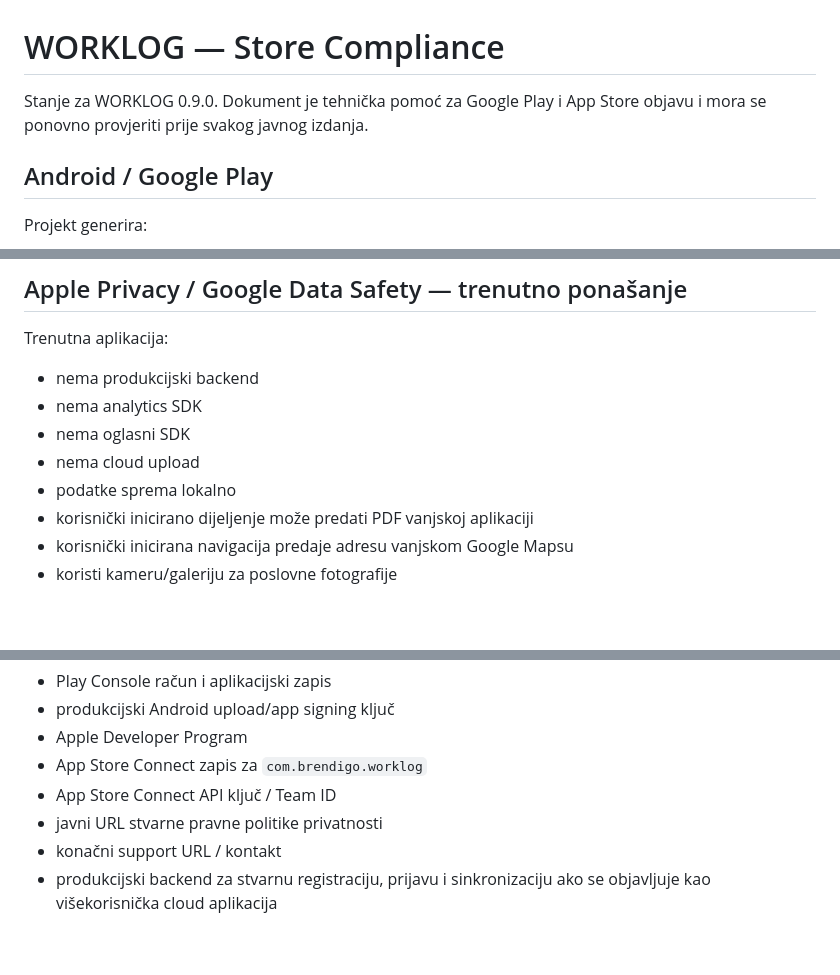
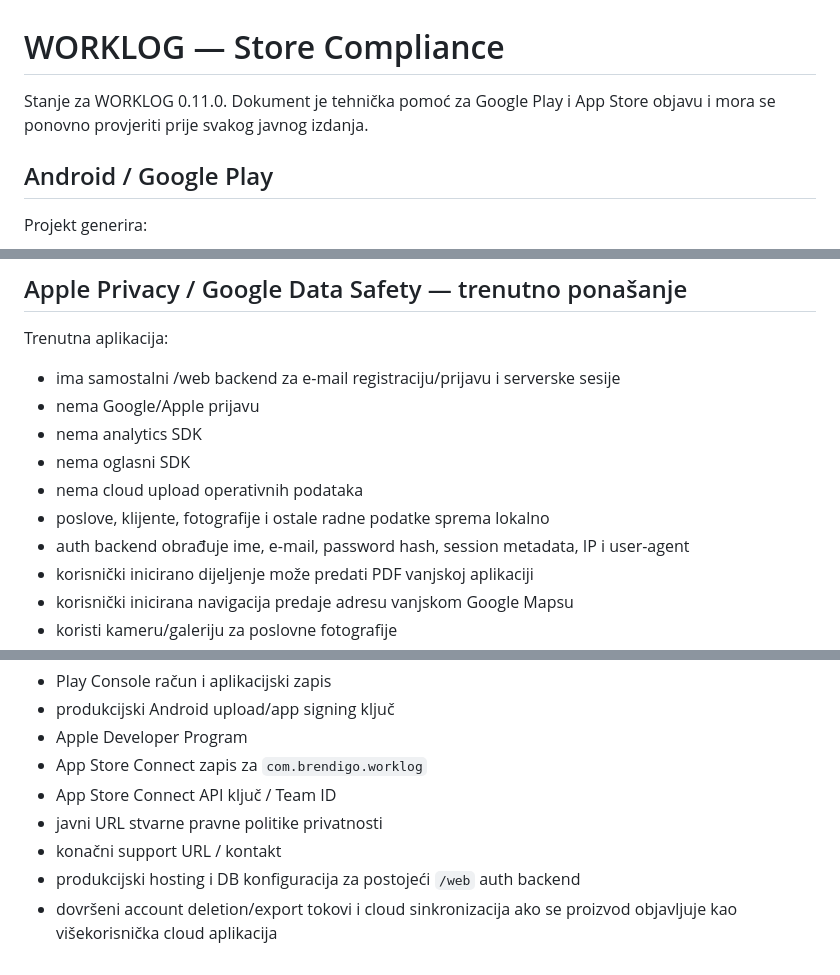
Before and after one commit to bren-wp/WORKLOG, a Markdown page: docs/STORE-COMPLIANCE.md, 3 parts joined by grey strips. Drawn GitHub-style; blank space fills up the shorter version.

Commit message:
docs: uskladi store compliance s auth backendom

```diff
--- a/docs/STORE-COMPLIANCE.md
+++ b/docs/STORE-COMPLIANCE.md
@@ -1,6 +1,6 @@
 # WORKLOG — Store Compliance
 
-Stanje za WORKLOG 0.9.0. Dokument je tehnička pomoć za Google Play i App Store objavu i mora se ponovno provjeriti prije svakog javnog izdanja.
+Stanje za WORKLOG 0.11.0. Dokument je tehnička pomoć za Google Play i App Store objavu i mora se ponovno provjeriti prije svakog javnog izdanja.
 
 ## Android / Google Play
 
@@ -85,11 +85,13 @@ Bez tih podataka WORKLOG ne tvrdi da ima potpisani IPA.
 
 Trenutna aplikacija:
 
-- nema produkcijski backend
+- ima samostalni /web backend za e-mail registraciju/prijavu i serverske sesije
+- nema Google/Apple prijavu
 - nema analytics SDK
 - nema oglasni SDK
-- nema cloud upload
-- podatke sprema lokalno
+- nema cloud upload operativnih podataka
+- poslove, klijente, fotografije i ostale radne podatke sprema lokalno
+- auth backend obrađuje ime, e-mail, password hash, session metadata, IP i user-agent
 - korisnički inicirano dijeljenje može predati PDF vanjskoj aplikaciji
 - korisnički inicirana navigacija predaje adresu vanjskom Google Mapsu
 - koristi kameru/galeriju za poslovne fotografije
@@ -107,4 +109,5 @@ Završni Data Safety i Privacy Nutrition Label odgovori moraju biti uneseni iz a
 - App Store Connect API ključ / Team ID
 - javni URL stvarne pravne politike privatnosti
 - konačni support URL / kontakt
-- produkcijski backend za stvarnu registraciju, prijavu i sinkronizaciju ako se objavljuje kao višekorisnička cloud aplikacija
+- produkcijski hosting i DB konfiguracija za postojeći `/web` auth backend
+- dovršeni account deletion/export tokovi i cloud sinkronizacija ako se proizvod objavljuje kao višekorisnička cloud aplikacija
```
